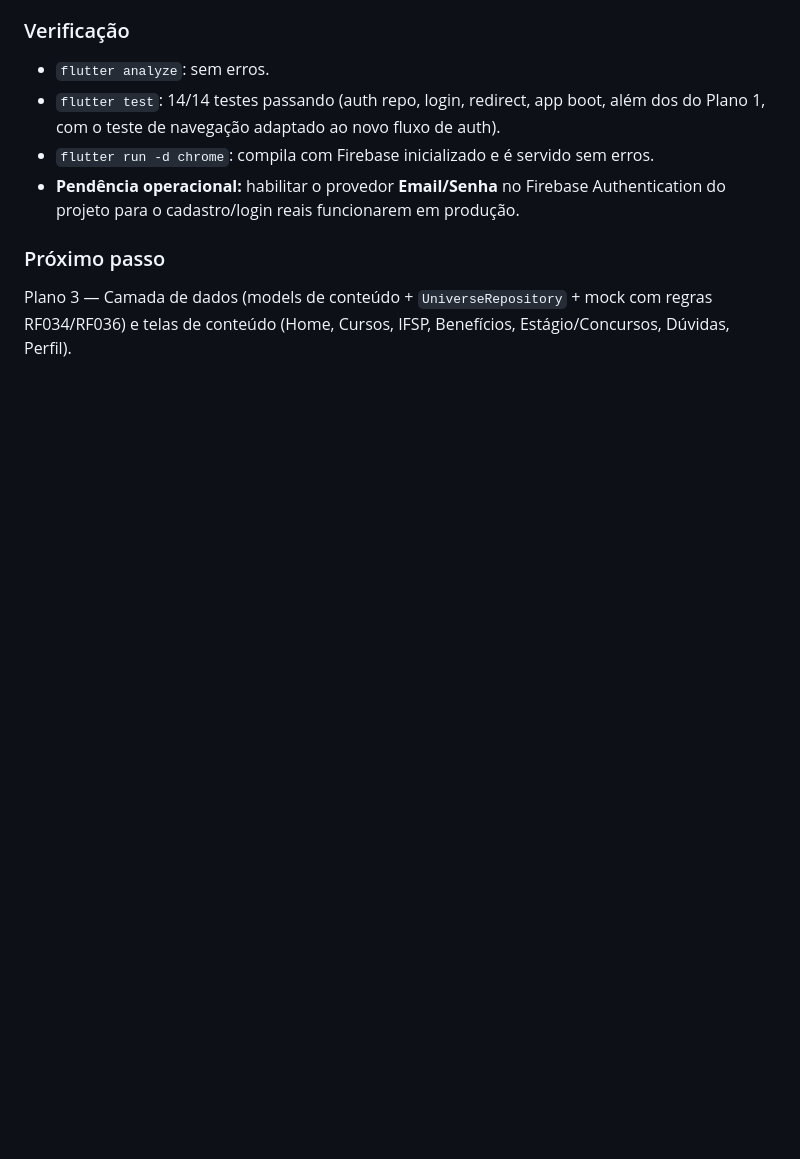
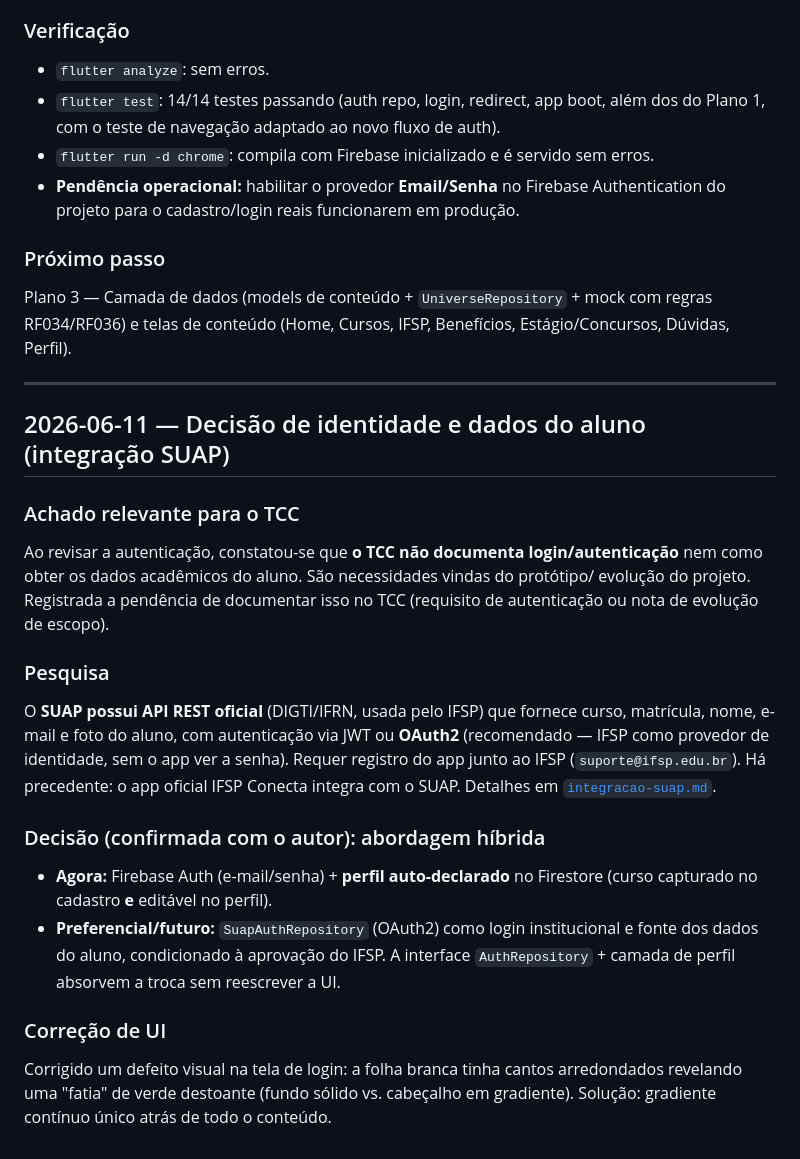
Before and after one commit to Denilsonlps/universe-app, a Markdown page: docs/desenvolvimento/diario-de-desenvolvimento.md, the part around the change. Drawn GitHub-style; blank space fills up the shorter version.

Commit message:
docs: estudo de integracao SUAP e decisao hibrida de identidade/dados do aluno

```diff
--- a/docs/desenvolvimento/diario-de-desenvolvimento.md
+++ b/docs/desenvolvimento/diario-de-desenvolvimento.md
@@ -143,3 +143,33 @@ Autenticação real com Firebase, com o app protegido por estado de login. Branc
 Plano 3 — Camada de dados (models de conteúdo + `UniverseRepository` + mock com
 regras RF034/RF036) e telas de conteúdo (Home, Cursos, IFSP, Benefícios,
 Estágio/Concursos, Dúvidas, Perfil).
+
+---
+
+## 2026-06-11 — Decisão de identidade e dados do aluno (integração SUAP)
+
+### Achado relevante para o TCC
+Ao revisar a autenticação, constatou-se que **o TCC não documenta login/autenticação**
+nem como obter os dados acadêmicos do aluno. São necessidades vindas do protótipo/
+evolução do projeto. Registrada a pendência de documentar isso no TCC (requisito de
+autenticação ou nota de evolução de escopo).
+
+### Pesquisa
+O **SUAP possui API REST oficial** (DIGTI/IFRN, usada pelo IFSP) que fornece curso,
+matrícula, nome, e-mail e foto do aluno, com autenticação via JWT ou **OAuth2**
+(recomendado — IFSP como provedor de identidade, sem o app ver a senha). Requer
+registro do app junto ao IFSP (`suporte@ifsp.edu.br`). Há precedente: o app oficial
+IFSP Conecta integra com o SUAP. Detalhes em
+[`integracao-suap.md`](integracao-suap.md).
+
+### Decisão (confirmada com o autor): abordagem híbrida
+- **Agora:** Firebase Auth (e-mail/senha) + **perfil auto-declarado** no Firestore
+  (curso capturado no cadastro **e** editável no perfil).
+- **Preferencial/futuro:** `SuapAuthRepository` (OAuth2) como login institucional e
+  fonte dos dados do aluno, condicionado à aprovação do IFSP. A interface
+  `AuthRepository` + camada de perfil absorvem a troca sem reescrever a UI.
+
+### Correção de UI
+Corrigido um defeito visual na tela de login: a folha branca tinha cantos
+arredondados revelando uma "fatia" de verde destoante (fundo sólido vs. cabeçalho
+em gradiente). Solução: gradiente contínuo único atrás de todo o conteúdo.
```
Also changed, not shown: docs/desenvolvimento/integracao-suap.md (added, +77 -0 lines).
